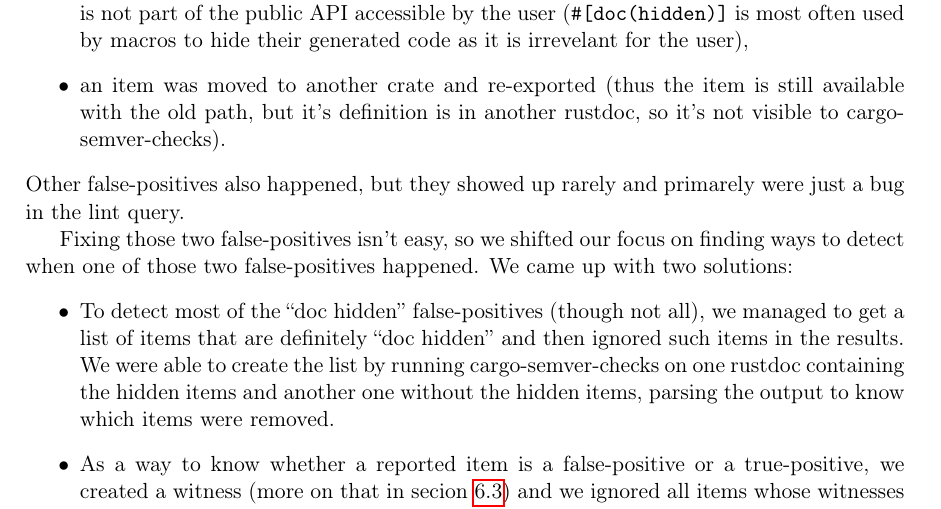
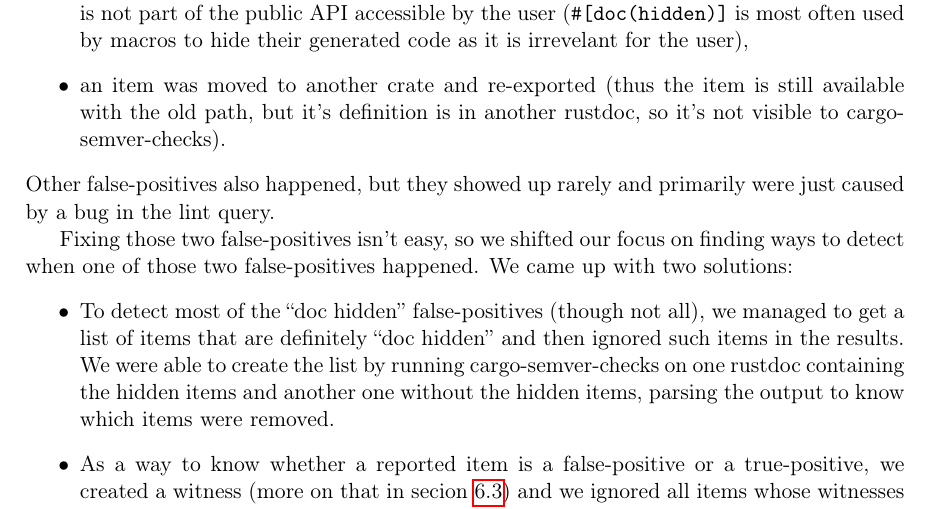
Before and after one commit to tonowak/bachelors-thesis, a LaTeX thesis (thesis-en.tex): part of page 32 of 41, cut so that both start at the same text. Compiled offline with pdfLaTeX.

Commit message:
Update thesis-en.tex
Co-authored-by: Bartosz Smolarczyk <92160712+SmolSir@users.noreply.github.com>

```diff
--- a/thesis-en.tex
+++ b/thesis-en.tex
@@ -816,8 +816,8 @@ Unfortunately, cargo-semver-checks is not yet perfect and sometimes produces fal
 		(thus the item is still available with the old path,
 		but it's definition is in another rustdoc, so it's not visible to cargo-semver-checks).
 \end{itemize}
-Other false-positives also happened, but they showed up rarely and primarely
-were just a bug in the lint query.
+Other false-positives also happened, but they showed up rarely and primarily
+were just caused by a bug in the lint query.
 
 Fixing those two false-positives isn't easy, so we shifted our focus
 on finding ways to detect when one of those two false-positives happened.
```
